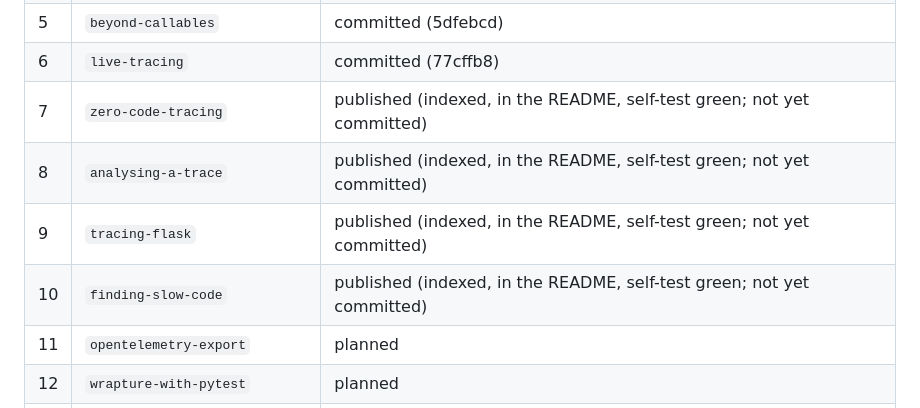
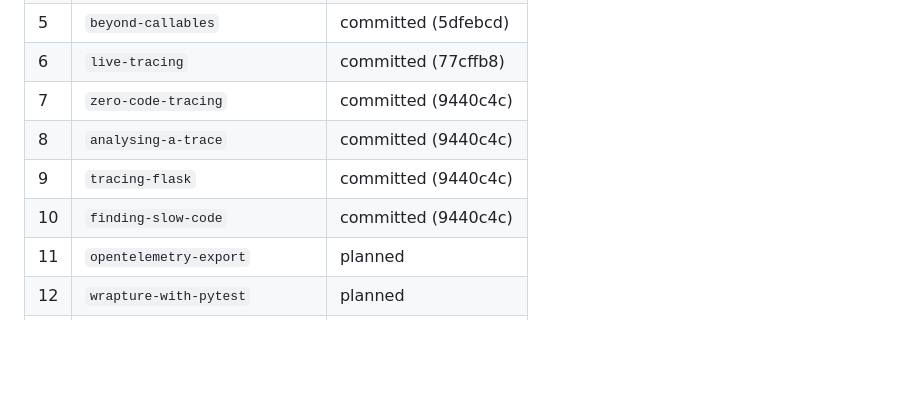
Before and after one commit to GrahamDumpleton/wrapture-workshops, a Markdown page: OUTLINE.md, the part around the change. Drawn GitHub-style; blank space fills up the shorter version.

Commit message:
Mark workshops 7 to 10 as committed in the outline

```diff
--- a/OUTLINE.md
+++ b/OUTLINE.md
@@ -867,10 +867,10 @@ the table also says what is still uncommitted in the working tree.
 | 4 | `phased-behaviour` | committed (3af8e32) |
 | 5 | `beyond-callables` | committed (5dfebcd) |
 | 6 | `live-tracing` | committed (77cffb8) |
-| 7 | `zero-code-tracing` | published (indexed, in the README, self-test green; not yet committed) |
-| 8 | `analysing-a-trace` | published (indexed, in the README, self-test green; not yet committed) |
-| 9 | `tracing-flask` | published (indexed, in the README, self-test green; not yet committed) |
-| 10 | `finding-slow-code` | published (indexed, in the README, self-test green; not yet committed) |
+| 7 | `zero-code-tracing` | committed (9440c4c) |
+| 8 | `analysing-a-trace` | committed (9440c4c) |
+| 9 | `tracing-flask` | committed (9440c4c) |
+| 10 | `finding-slow-code` | committed (9440c4c) |
 | 11 | `opentelemetry-export` | planned |
 | 12 | `wrapture-with-pytest` | planned |
 | 13 | `coming-from-mock` | planned |
```
